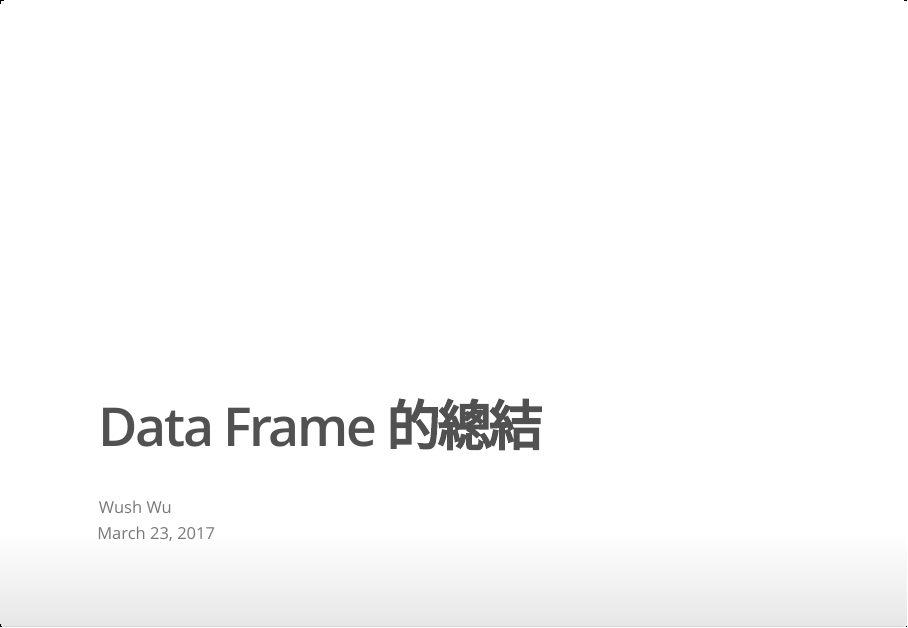
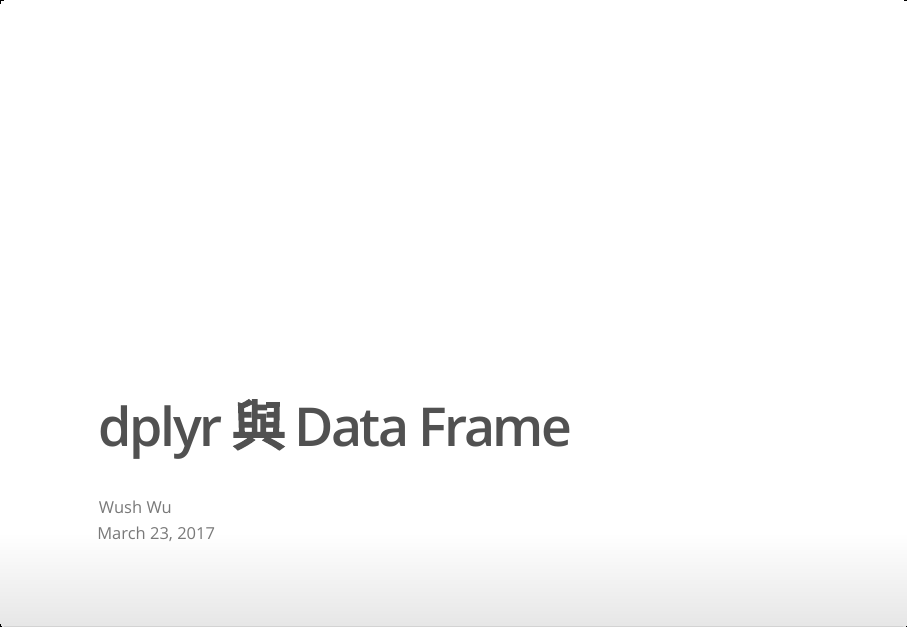
Before and after one commit to NTU-CSPlusX/2017-DS-Programming, an R Markdown document (5th.week/SummarizingDataFrame.Rmd): page 1 of 9. The pictures show the output file 5th.week/SummarizingDataFrame.html that the author committed with the source, opened offline.

Commit message:
change chinese title

```diff
--- a/5th.week/SummarizingDataFrame.Rmd
+++ b/5th.week/SummarizingDataFrame.Rmd
@@ -1,5 +1,5 @@
 ---
-title: "Data Frame 的總結"
+title: "dplyr 與 Data Frame"
 author: "Wush Wu"
 date: "March 23, 2017"
 output:
```
Also changed, not shown: 5th.week/SummarizingDataFrame.html.
